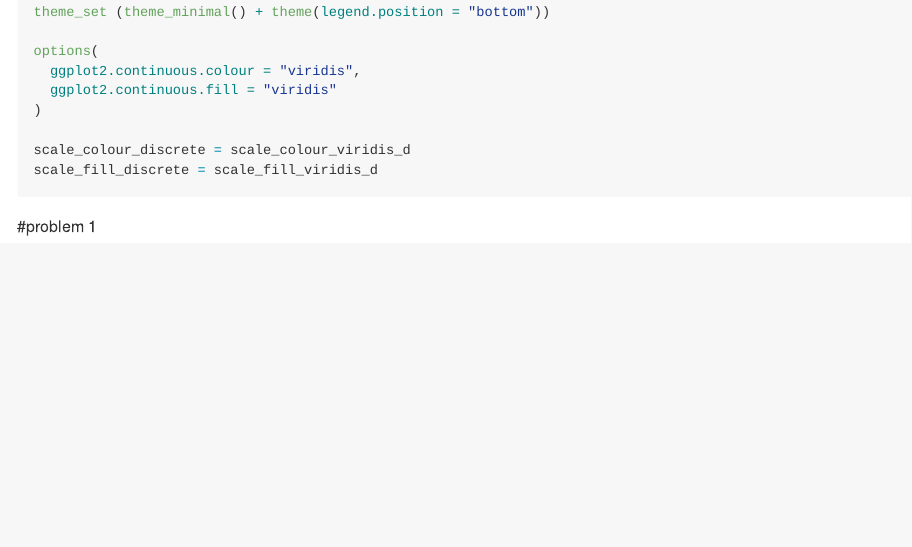
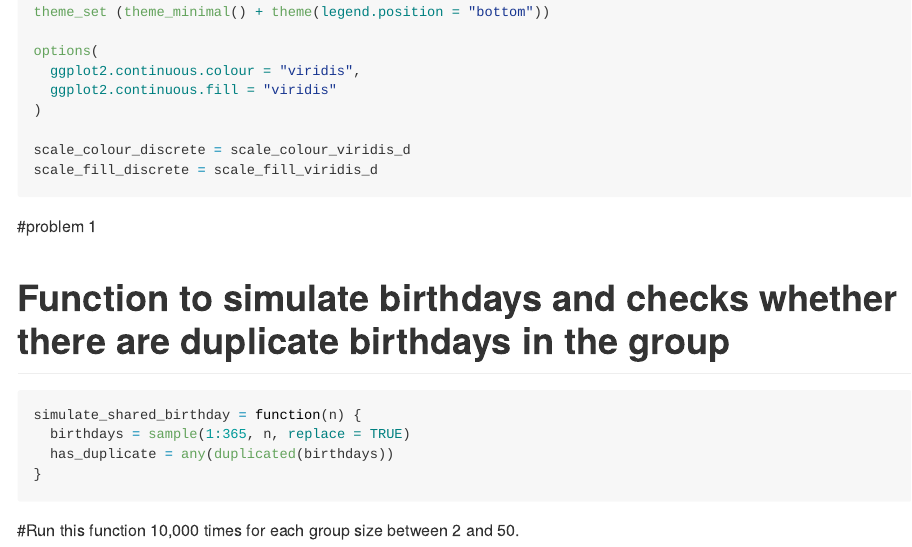
Before and after one commit to Coo2124/Coo2124-p8105_hw5_coo2124, an R Markdown document (p8105_hw5_coo2124.Rmd): the page in a window 1100 px wide, from 1040 px down. Rendered offline with R 4.5, knitr and Pandoc, with nearby package versions.

Commit message:
for problem1 Function to simulate birthdays and checks whether there are duplicate birthdays in the group

````diff
--- a/p8105_hw5_coo2124.Rmd
+++ b/p8105_hw5_coo2124.Rmd
@@ -34,6 +34,18 @@ scale_fill_discrete = scale_fill_viridis_d
 
 
 #problem 1
+
+# Function to simulate birthdays and checks whether there are duplicate birthdays in the group
+```{r}
+simulate_shared_birthday = function(n) {
+  birthdays = sample(1:365, n, replace = TRUE)
+  has_duplicate = any(duplicated(birthdays))
+}
+```
+
+
+#Run this function 10,000 times for each group size between 2 and 50.
 ```{r}
 
+
 ```
````
Also changed, not shown: 1 other file.
